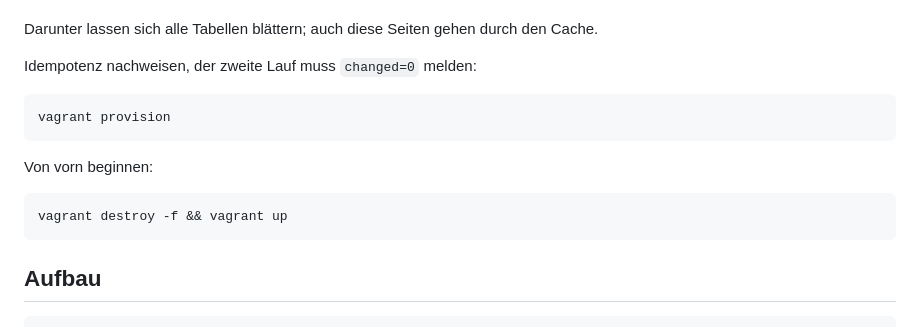
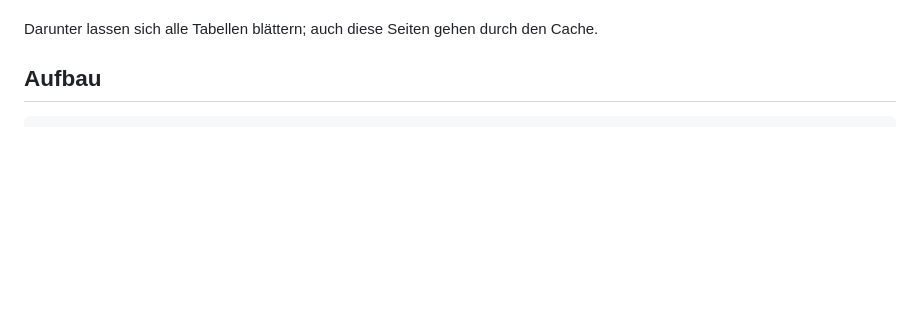
Before and after one commit to 0xseb000/db-cache-benchmark, a Markdown page: README.md, the part around the change printed below. Drawn GitHub-style; blank space fills up the shorter version.

````diff
--- a/README.md
+++ b/README.md
@@ -77,18 +74,6 @@ Seiten zeigen die Zeit, einen Balken auf gemeinsamer Skala und das Ergebnis.
 
 Darunter lassen sich alle Tabellen blättern; auch diese Seiten gehen durch den
 Cache.
-
-Idempotenz nachweisen, der zweite Lauf muss `changed=0` melden:
-
-```sh
-vagrant provision
-```
-
-Von vorn beginnen:
-
-```sh
-vagrant destroy -f && vagrant up
-```
 
 ## Aufbau
 
````
Also changed, not shown: other parts of README.md (+6 -9 lines), docs/db-benchmark-demo.png (added), docs/db-benchmark-scheme.jpg (added).
